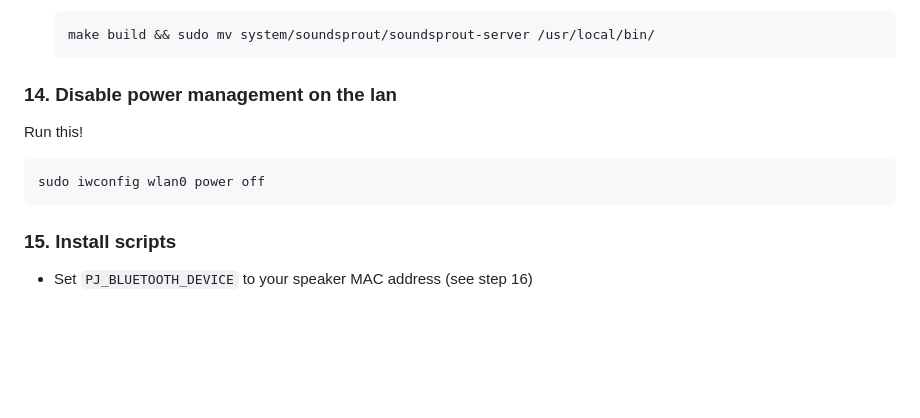
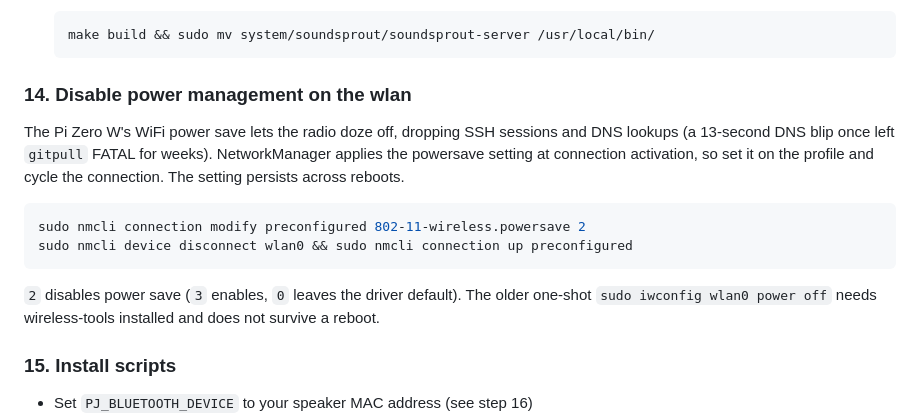
Before and after one commit to aaronromeo/pyrfid-jukebox, a Markdown page: README.md, the part around the change. Drawn GitHub-style; blank space fills up the shorter version.

Commit message:
docs(readme): capture persistent WiFi power-save disable via nmcli
The Zero W's WiFi power save lets the radio doze off, dropping SSH
sessions and DNS lookups; a 13-second DNS blip left gitpull FATAL
for weeks. nmcli persists the setting on the connection profile
(survives reboots); the old iwconfig one-shot does not and needs
wireless-tools installed.

````diff
--- a/README.md
+++ b/README.md
@@ -302,13 +302,16 @@ The required parts are
   make build && sudo mv system/soundsprout/soundsprout-server /usr/local/bin/
   ```
 
-### 14. Disable power management on the lan
+### 14. Disable power management on the wlan
 
-Run this!
+The Pi Zero W's WiFi power save lets the radio doze off, dropping SSH sessions and DNS lookups (a 13-second DNS blip once left `gitpull` FATAL for weeks). NetworkManager applies the powersave setting at connection activation, so set it on the profile and cycle the connection. The setting persists across reboots.
 
 ```bash
-sudo iwconfig wlan0 power off
+sudo nmcli connection modify preconfigured 802-11-wireless.powersave 2
+sudo nmcli device disconnect wlan0 && sudo nmcli connection up preconfigured
 ```
+
+`2` disables power save (`3` enables, `0` leaves the driver default). The older one-shot `sudo iwconfig wlan0 power off` needs wireless-tools installed and does not survive a reboot.
 
 ### 15. Install scripts
 
````
